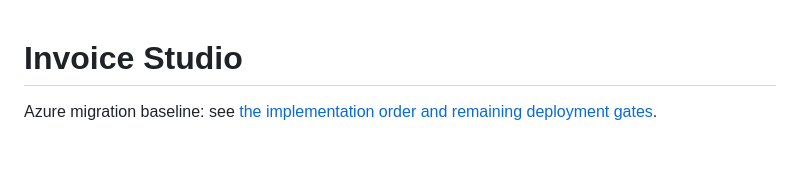
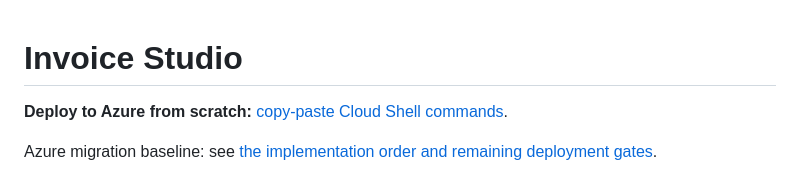
Before and after one commit to muttonkodibiriyani/Invoice_studio_Al, a Markdown page: README.md, the part around the change. Rendered like a GitHub page; blank space fills up the shorter version.

```diff
--- a/README.md
+++ b/README.md
@@ -1,4 +1,6 @@
 # Invoice Studio
+
+**Deploy to Azure from scratch:** [copy-paste Cloud Shell commands](docs/CLOUD_SHELL_COMMANDS.md).
 
 Azure migration baseline: see [the implementation order and remaining deployment gates](docs/AZURE_MIGRATION.md).
 
```
Also changed, not shown: docs/CLOUD_SHELL_COMMANDS.md (added, +373 -0 lines), docs/DEPLOY_CLOUD_SHELL.md (+3 -0 lines).
